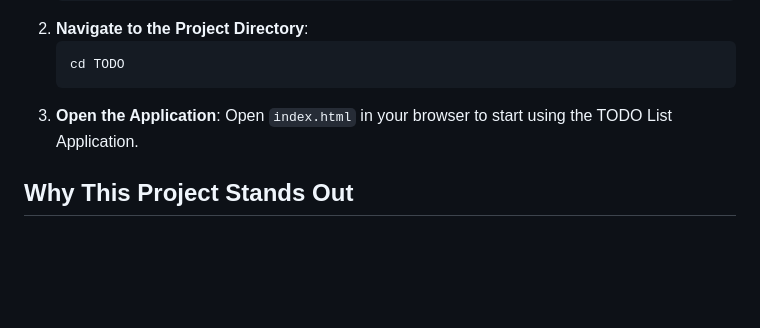
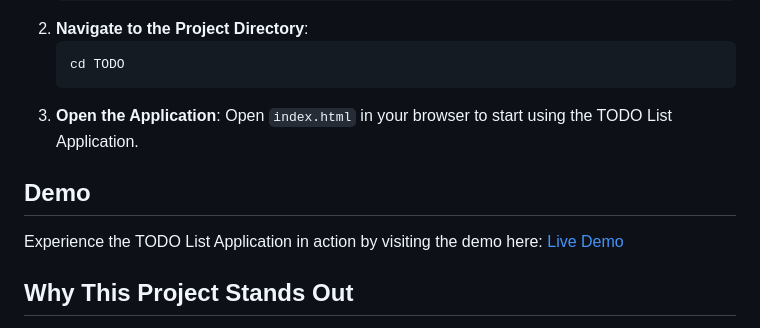
Before and after one commit to Gorsun4ic/TODO, a Markdown page: README.MD, the part around the change. Drawn GitHub-style; blank space fills up the shorter version.

````diff
--- a/README.MD
+++ b/README.MD
@@ -38,6 +38,10 @@ To get started with the TODO List Application:
     ```
 3. **Open the Application**: Open `index.html` in your browser to start using the TODO List Application.
 
+## Demo
+
+Experience the TODO List Application in action by visiting the demo here: [Live Demo](https://github.com/Gorsun4ic/TODO/tree/main/src/files)
+
 ## Why This Project Stands Out
 
 The TODO List Application is not just a simple to-do list; it’s a demonstration of effective task management, user-centric design, and modern web development practices. Whether you’re a recruiter evaluating potential candidates or a user looking for an efficient task manager, this project showcases a blend of practical functionality and aesthetic appeal.
````
